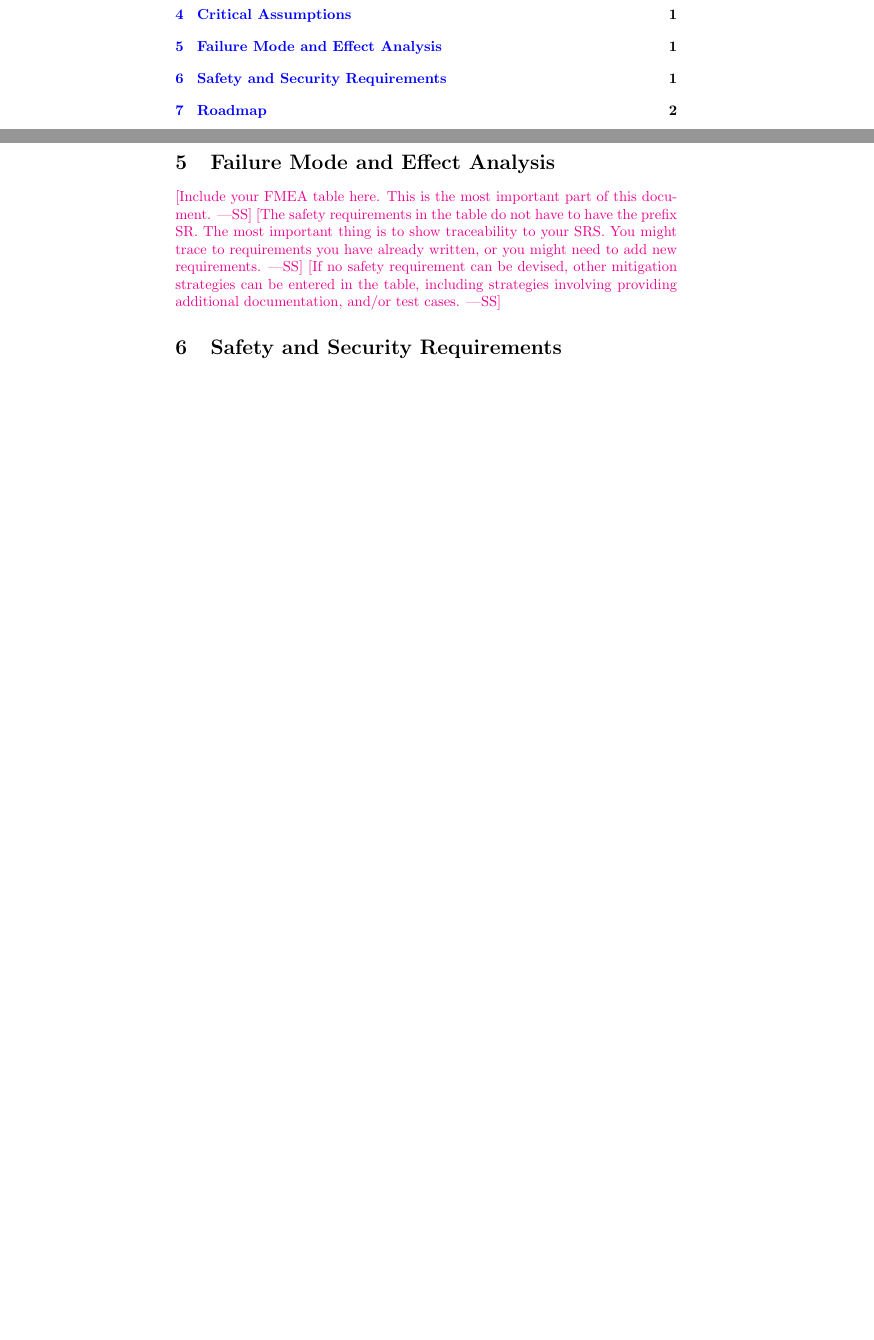
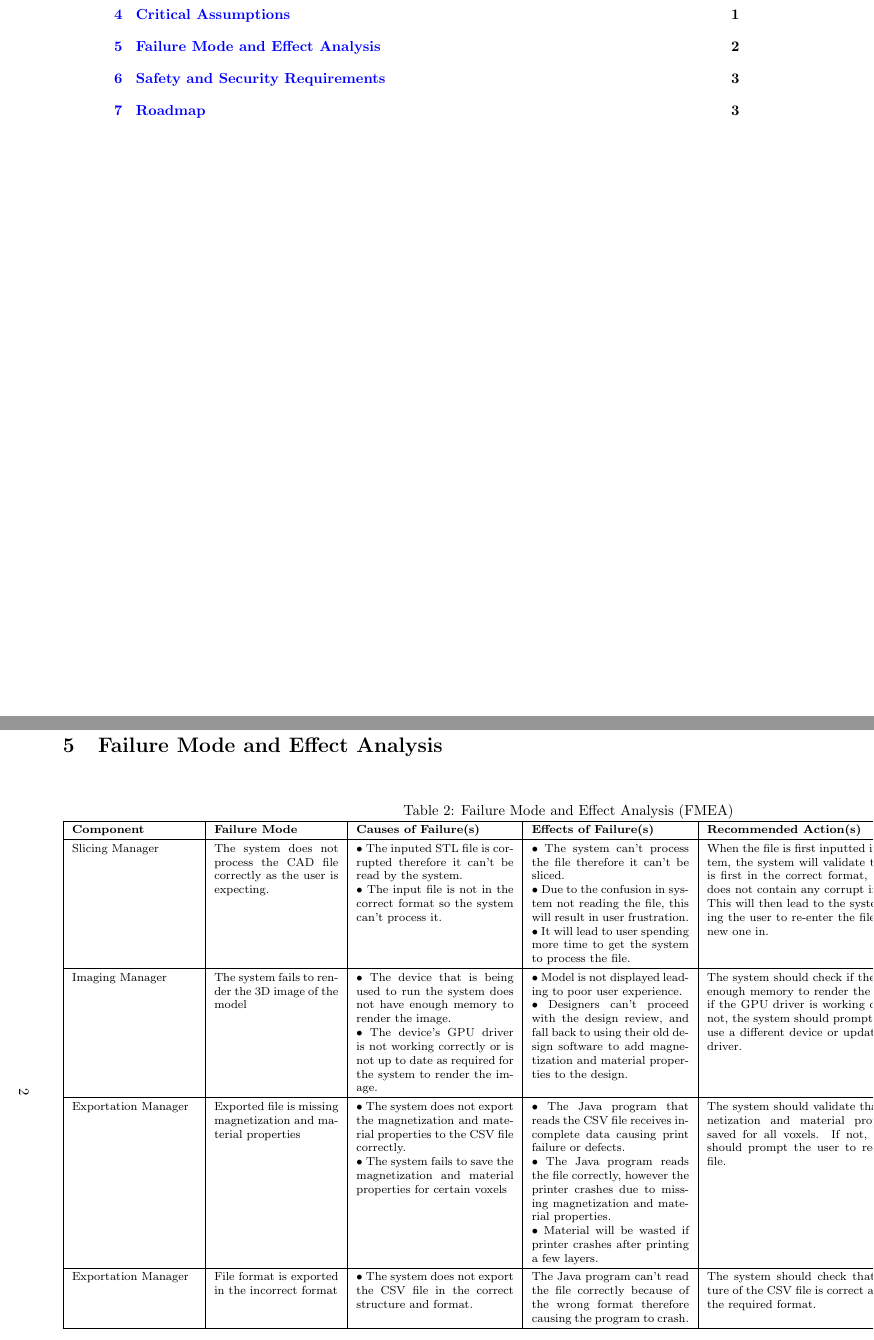
Before and after one commit to OmarHassanAdelhamid/Five-of-a-Kind-capstone-project-, a LaTeX document (docs/HazardAnalysis/HazardAnalysis.tex): two parts of pages 3 and 4 of 6 before the commit and two parts of pages 3 and 5 of 7 after it, joined at a grey line, cut so that both start at the same text, the shorter picture padded with empty space. Compiled offline with pdfLaTeX.

Commit message:
First draft of the FMEA
Fixes #83

```diff
--- a/docs/HazardAnalysis/HazardAnalysis.tex
+++ b/docs/HazardAnalysis/HazardAnalysis.tex
@@ -3,6 +3,9 @@
 \usepackage{booktabs}
 \usepackage{tabularx}
 \usepackage{hyperref}
+\usepackage{float}
+\usepackage{pdflscape} % For landscape pages
+\usepackage{geometry}
 
 \hypersetup{
     colorlinks=true,       % false: boxed links; true: colored links
@@ -77,5 +80,4 @@ minimize the number of assumptions that remove potential hazards.  For instance,
 you could assume a part will never fail, but it is generally better to include
 this potential failure mode.}
 
-\section{Failure Mode and Effect Analysis}
 
@@ -87,3 +90,11 @@ requirements.}
 \wss{If no safety requirement can be devised, other mitigation strategies can be
 entered in the table, including strategies involving providing additional
 documentation, and/or test cases.}
+\fi
+
+\newgeometry{top=1.5cm, bottom=2cm, left=1.5cm, right=3cm}
+\begin{landscape}
+\section{Failure Mode and Effect Analysis}
+\begin{table}[H]
+\centering
+\caption{Failure Mode and Effect Analysis (FMEA)}
@@ -89,0 +104,7 @@ documentation, and/or test cases.}
+\hline
+\textbf{Component} & \textbf{Failure Mode} & \textbf{Causes of Failure(s)} & \textbf{Effects of Failure(s)} & \textbf{Recommended Action(s)} & \textbf{SR} & \textbf{Ref.} \\
+\hline
+Slicing Manager & The system does not process the CAD file correctly as the user is expecting. & \textbullet{} The inputed STL file is corrupted therefore it can't be read by the system.\newline \textbullet{} The input file is not in the correct format so the system can't process it.& \textbullet{} The system can't process the file therefore it can't be sliced. \newline \textbullet{} Due to the confusion in system not reading the file, this will result in user frustration. \newline \textbullet{} It will lead to user spending more time to get the system to process the file. & When the file is first inputted into the system, the system will validate that the file is first in the correct format, and that it does not contain any corrupt information. This will then lead to the system prompting the user to re-enter the file or input a new one in. & F211, NF211 & H1 \\
+\hline
+Imaging Manager & The system fails to render the 3D image of the model & \textbullet{} The device that is being used to run the system does not have enough memory to render the image. \newline \textbullet{} The device's GPU driver is not working correctly or is not up to date as required for the system to render the image. & \textbullet{} Model is not displayed leading to poor user experience. \newline \textbullet{} Designers can't proceed with the design review, and fall back to using their old design software to add magnetization and material properties to the design. & The system should check if the device has enough memory to render the image, and if the GPU driver is working correctly. If not, the system should prompt the user to use a different device or update the GPU driver. & F221, NF221 & H2 \\
+\hline
@@ -90,3 +117,5 @@ documentation, and/or test cases.}
+\end{landscape}
+\restoregeometry
 
 \section{Safety and Security Requirements}
 
```
Also changed, not shown: docs/HazardAnalysis/HazardAnalysis.tex (10 more changed lines).
